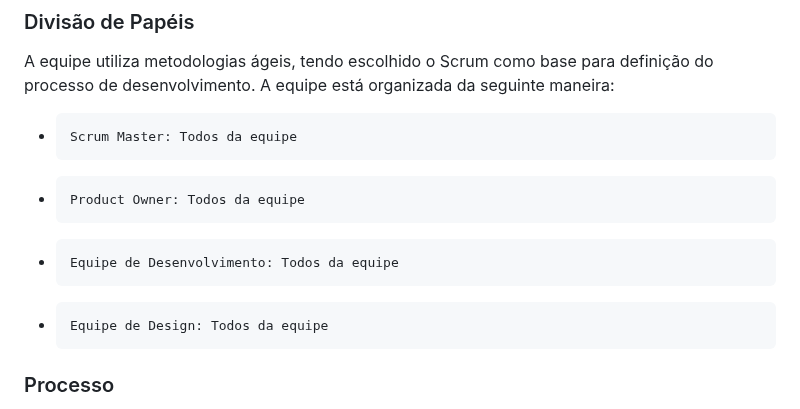
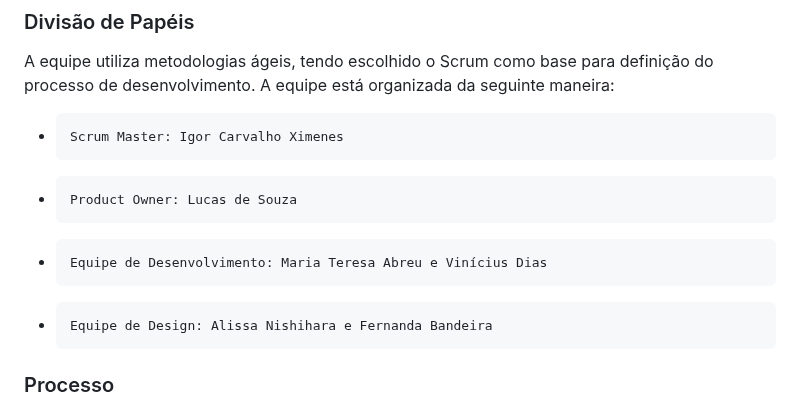
Before and after one commit to ICEI-PUC-Minas-PMV-ADS/pmv-ads-2023-1-e1-proj-web-t1-projeto-imigrante, a Markdown page: docs/03-Metodologia.md, the part around the change. GitHub-like rendering.

```diff
--- a/docs/03-Metodologia.md
+++ b/docs/03-Metodologia.md
@@ -24,10 +24,10 @@ Os artefatos do projeto são desenvolvidos a partir de diversas plataformas e a
 
 A equipe utiliza metodologias ágeis, tendo escolhido o Scrum como base para definição do processo de desenvolvimento.
 A equipe está organizada da seguinte maneira:
--     Scrum Master: Todos da equipe
--     Product Owner: Todos da equipe
--     Equipe de Desenvolvimento: Todos da equipe
--     Equipe de Design: Todos da equipe
+-     Scrum Master: Igor Carvalho Ximenes
+-     Product Owner: Lucas de Souza
+-     Equipe de Desenvolvimento: Maria Teresa Abreu e Vinícius Dias
+-     Equipe de Design: Alissa Nishihara e Fernanda Bandeira
 
 
 ### Processo
```
